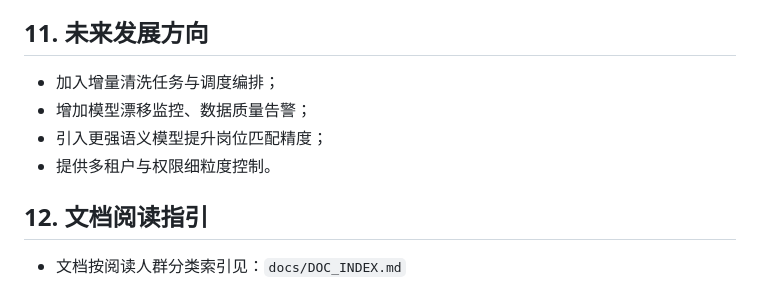
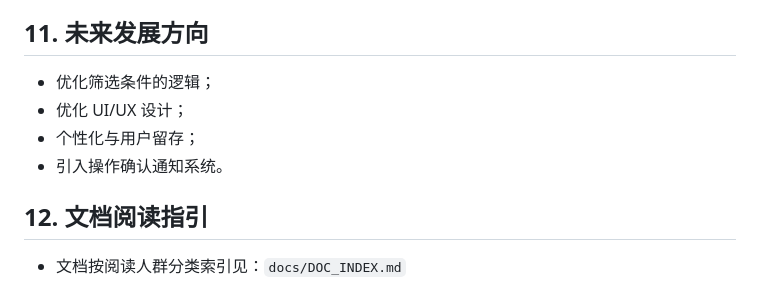
Before and after one commit to Sharry-student/GoGoJob, a Markdown page: 【CN】README.md, the part around the change. Drawn GitHub-style.

```diff
--- a/【CN】README.md
+++ b/【CN】README.md
@@ -158,10 +158,10 @@ GoGoJob/
 - 薪资热力图“全国热力图”和“TOP10 排名”容器高度统一，页面视觉更协调。
 
 ## 11. 未来发展方向
-- 加入增量清洗任务与调度编排；
-- 增加模型漂移监控、数据质量告警；
-- 引入更强语义模型提升岗位匹配精度；
-- 提供多租户与权限细粒度控制。
+- 优化筛选条件的逻辑；
+- 优化 UI/UX 设计；
+- 个性化与用户留存；
+- 引入操作确认通知系统。
 
 ## 12. 文档阅读指引
 - 文档按阅读人群分类索引见：`docs/DOC_INDEX.md`
```
Also changed, not shown: 【EN】README.md (+4 -4 lines).
